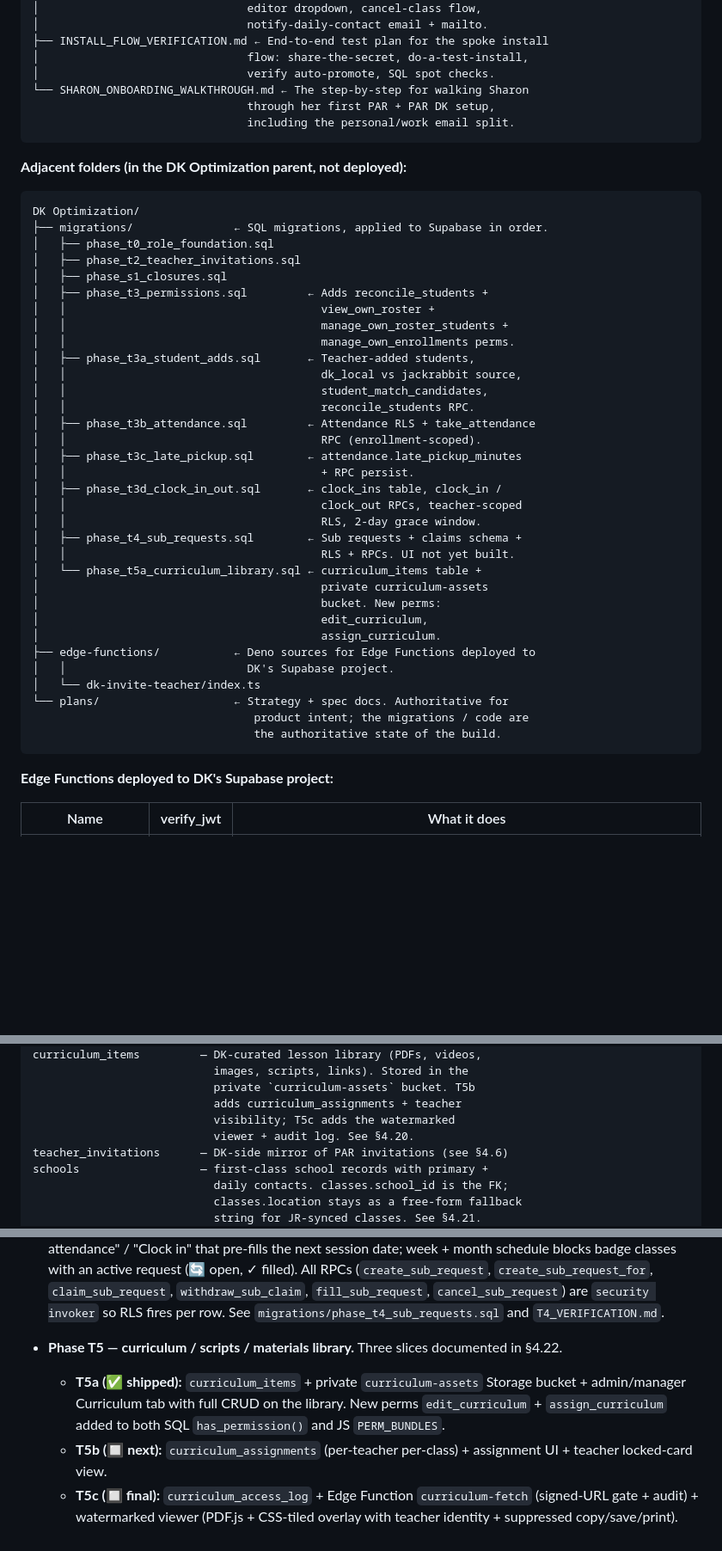
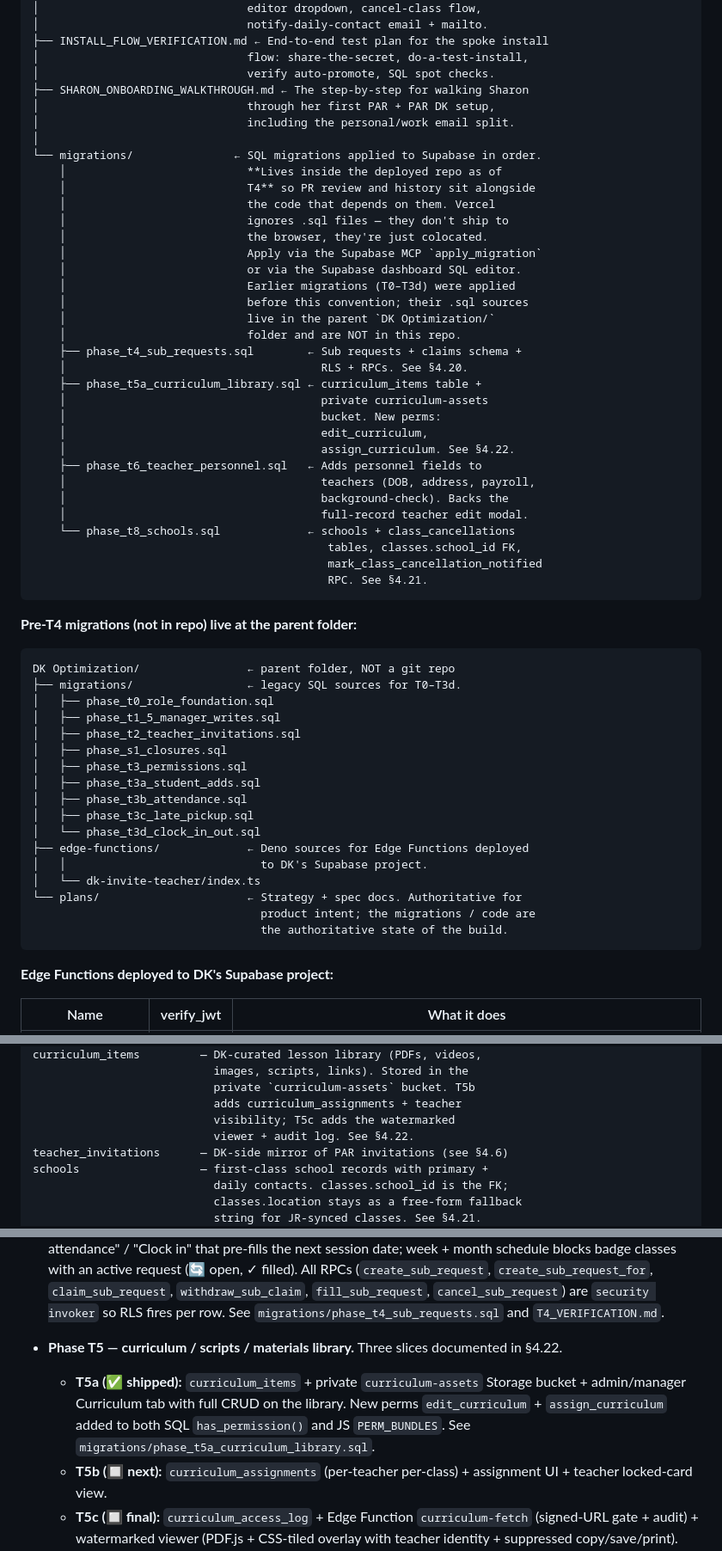
Before and after one commit to jlyonsld/DK, a Markdown page: CLAUDE.md, 3 parts joined by grey strips. Shown at 86% size. Rendered like a GitHub page; blank space fills up the shorter version.

Commit message:
Docs: CLAUDE.md §3 reflects in-repo migrations convention
Migrations moved into the deployed repo as of T4 (PR review +
history alongside the code). §3 now lists migrations/ inside
response-console-v3/ with T4/T5a/T6/T8 entries; legacy T0–T3d
sources stay documented as living in the parent folder. New §5
gotcha codifies the convention so future phases land in the
right place. Curriculum cross-reference fixed (§4.22).

Co-Authored-By: Claude Opus 4.7 (1M context) <noreply@anthropic.com>

````diff
--- a/CLAUDE.md
+++ b/CLAUDE.md
@@ -107,47 +107,59 @@ response-console-v3/
 ├── INSTALL_FLOW_VERIFICATION.md ← End-to-end test plan for the spoke install
 │                               flow: share-the-secret, do-a-test-install,
 │                               verify auto-promote, SQL spot checks.
-└── SHARON_ONBOARDING_WALKTHROUGH.md ← The step-by-step for walking Sharon
-                                through her first PAR + PAR DK setup,
-                                including the personal/work email split.
+├── SHARON_ONBOARDING_WALKTHROUGH.md ← The step-by-step for walking Sharon
+│                               through her first PAR + PAR DK setup,
+│                               including the personal/work email split.
+│
+└── migrations/               ← SQL migrations applied to Supabase in order.
+    │                           **Lives inside the deployed repo as of
+    │                           T4** so PR review and history sit alongside
+    │                           the code that depends on them. Vercel
+    │                           ignores .sql files — they don't ship to
+    │                           the browser, they're just colocated.
+    │                           Apply via the Supabase MCP `apply_migration`
+    │                           or via the Supabase dashboard SQL editor.
+    │                           Earlier migrations (T0–T3d) were applied
+    │                           before this convention; their .sql sources
+    │                           live in the parent `DK Optimization/`
+    │                           folder and are NOT in this repo.
+    ├── phase_t4_sub_requests.sql        ← Sub requests + claims schema +
+    │                                      RLS + RPCs. See §4.20.
+    ├── phase_t5a_curriculum_library.sql ← curriculum_items table +
+    │                                      private curriculum-assets
+    │                                      bucket. New perms:
+    │                                      edit_curriculum,
+    │                                      assign_curriculum. See §4.22.
+    ├── phase_t6_teacher_personnel.sql   ← Adds personnel fields to
+    │                                      teachers (DOB, address, payroll,
+    │                                      background-check). Backs the
+    │                                      full-record teacher edit modal.
+    └── phase_t8_schools.sql             ← schools + class_cancellations
+                                            tables, classes.school_id FK,
+                                            mark_class_cancellation_notified
+                                            RPC. See §4.21.
 ```
 
-**Adjacent folders (in the DK Optimization parent, not deployed):**
+**Pre-T4 migrations (not in repo) live at the parent folder:**
 
 ```
-DK Optimization/
-├── migrations/               ← SQL migrations, applied to Supabase in order.
+DK Optimization/                ← parent folder, NOT a git repo
+├── migrations/                 ← legacy SQL sources for T0–T3d.
 │   ├── phase_t0_role_foundation.sql
+│   ├── phase_t1_5_manager_writes.sql
 │   ├── phase_t2_teacher_invitations.sql
 │   ├── phase_s1_closures.sql
-│   ├── phase_t3_permissions.sql         ← Adds reconcile_students +
-│   │                                      view_own_roster +
-│   │                                      manage_own_roster_students +
-│   │                                      manage_own_enrollments perms.
-│   ├── phase_t3a_student_adds.sql       ← Teacher-added students,
-│   │                                      dk_local vs jackrabbit source,
-│   │                                      student_match_candidates,
-│   │                                      reconcile_students RPC.
-│   ├── phase_t3b_attendance.sql         ← Attendance RLS + take_attendance
-│   │                                      RPC (enrollment-scoped).
-│   ├── phase_t3c_late_pickup.sql        ← attendance.late_pickup_minutes
-│   │                                      + RPC persist.
-│   ├── phase_t3d_clock_in_out.sql       ← clock_ins table, clock_in /
-│   │                                      clock_out RPCs, teacher-scoped
-│   │                                      RLS, 2-day grace window.
-│   ├── phase_t4_sub_requests.sql        ← Sub requests + claims schema +
-│   │                                      RLS + RPCs. UI not yet built.
-│   └── phase_t5a_curriculum_library.sql ← curriculum_items table +
-│                                          private curriculum-assets
-│                                          bucket. New perms:
-│                                          edit_curriculum,
-│                                          assign_curriculum.
-├── edge-functions/           ← Deno sources for Edge Functions deployed to
-│   │                           DK's Supabase project.
+│   ├── phase_t3_permissions.sql
+│   ├── phase_t3a_student_adds.sql
+│   ├── phase_t3b_attendance.sql
+│   ├── phase_t3c_late_pickup.sql
+│   └── phase_t3d_clock_in_out.sql
+├── edge-functions/             ← Deno sources for Edge Functions deployed
+│   │                             to DK's Supabase project.
 │   └── dk-invite-teacher/index.ts
-└── plans/                    ← Strategy + spec docs. Authoritative for
-                                 product intent; the migrations / code are
-                                 the authoritative state of the build.
+└── plans/                      ← Strategy + spec docs. Authoritative for
+                                  product intent; the migrations / code are
+                                  the authoritative state of the build.
 ```
 
 **Edge Functions deployed to DK's Supabase project:**
@@ -192,7 +204,7 @@ curriculum_items         — DK-curated lesson library (PDFs, videos,
                            private `curriculum-assets` bucket. T5b
                            adds curriculum_assignments + teacher
                            visibility; T5c adds the watermarked
-                           viewer + audit log. See §4.20.
+                           viewer + audit log. See §4.22.
 teacher_invitations      — DK-side mirror of PAR invitations (see §4.6)
 schools                  — first-class school records with primary +
                            daily contacts. classes.school_id is the FK;
@@ -493,7 +507,7 @@ DK corporate is serious about access to its curriculum, so the library is built
 - **Phase T4 — sub requests / shift trades.** ✅ **Shipped.** Teachers (or admins on a teacher's behalf) open a `sub_requests` row for a specific class+session_date; other teachers offer to cover via `sub_claims`; admins/managers `fill_sub_request(req, teacher)` which atomically marks the request `filled` and flips the chosen claim to `accepted` (sibling pending claims auto-`declined`). Cancellation by the requester or admin auto-declines outstanding claims. Two new permissions — `claim_sub_requests` (teacher+), `manage_all_sub_requests` (manager+) — layered onto the existing `request_sub` permission. The "Sub requests" tab is visible to every signed-in role with a status filter (Open / Mine / All-for-admins) and per-card claim/withdraw/fill/cancel actions. The class detail panel grows a "Request sub" button next to "Take attendance" / "Clock in" that pre-fills the next session date; week + month schedule blocks badge classes with an active request (🔄 open, ✓ filled). All RPCs (`create_sub_request`, `create_sub_request_for`, `claim_sub_request`, `withdraw_sub_claim`, `fill_sub_request`, `cancel_sub_request`) are `security invoker` so RLS fires per row. See `migrations/phase_t4_sub_requests.sql` and `T4_VERIFICATION.md`.
 
 - **Phase T5 — curriculum / scripts / materials library.** Three slices documented in §4.22.
-  - **T5a (✅ shipped):** `curriculum_items` + private `curriculum-assets` Storage bucket + admin/manager Curriculum tab with full CRUD on the library. New perms `edit_curriculum` + `assign_curriculum` added to both SQL `has_permission()` and JS `PERM_BUNDLES`.
+  - **T5a (✅ shipped):** `curriculum_items` + private `curriculum-assets` Storage bucket + admin/manager Curriculum tab with full CRUD on the library. New perms `edit_curriculum` + `assign_curriculum` added to both SQL `has_permission()` and JS `PERM_BUNDLES`. See `migrations/phase_t5a_curriculum_library.sql`.
   - **T5b (🔲 next):** `curriculum_assignments` (per-teacher per-class) + assignment UI + teacher locked-card view.
   - **T5c (🔲 final):** `curriculum_access_log` + Edge Function `curriculum-fetch` (signed-URL gate + audit) + watermarked viewer (PDF.js + CSS-tiled overlay with teacher identity + suppressed copy/save/print).
 
````
Also changed, not shown: other parts of CLAUDE.md (+2 -0 lines).
